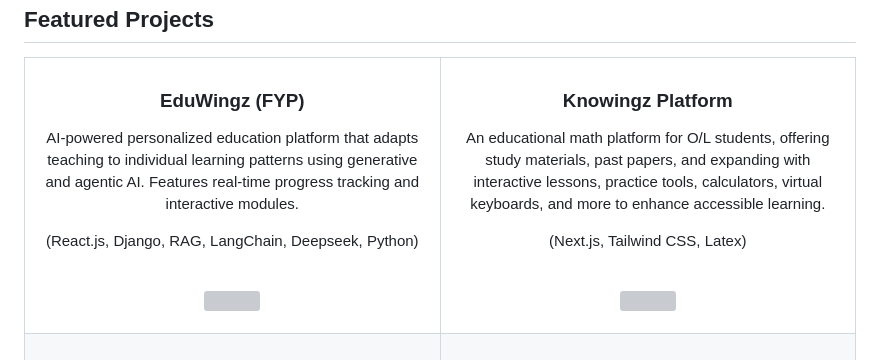
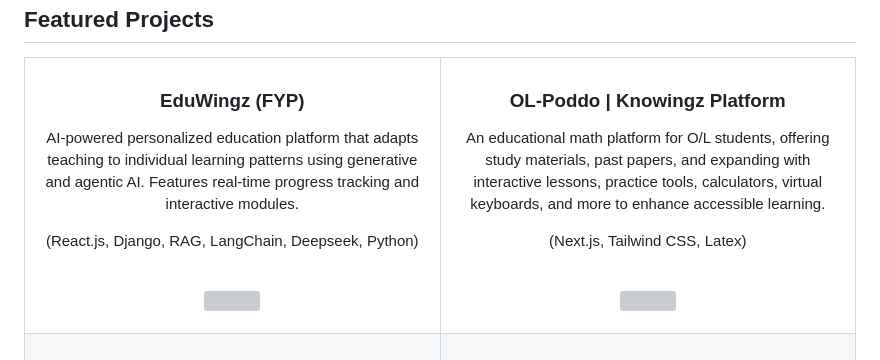
Before and after one commit to kasiranaweera/kasiranaweera, a Markdown page: README.md, the part around one of its changes. GitHub-like rendering; grey boxes are pictures that could not be loaded.

```diff
--- a/README.md
+++ b/README.md
@@ -28,7 +28,7 @@ BSc Software Engineering undergraduate at [SLTC](https://www.sltc.ac.lk/) since
 </div>
 </td>
 <td width="50%">
-<h3 align="center">Knowingz Platform</h3>
+<h3 align="center">OL-Poddo | Knowingz Platform</h3>
 <div align="center">
 <p>An educational math platform for O/L students, offering study materials, past papers, and expanding with interactive lessons, practice tools, calculators, virtual keyboards, and more to enhance accessible learning.</p>
 <p>(Next.js, Tailwind CSS, Latex)</p>
```
Also changed, not shown: other parts of README.md (+1 -1 lines).
